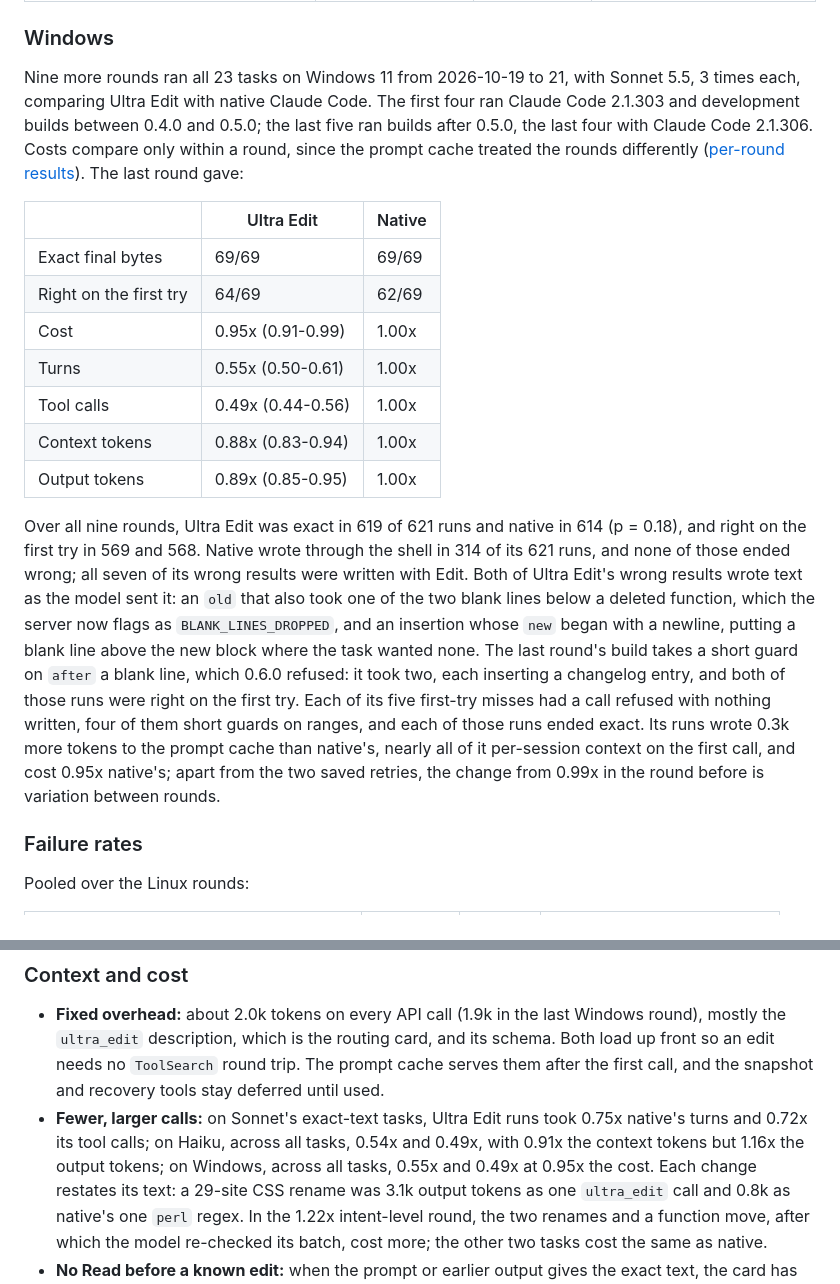
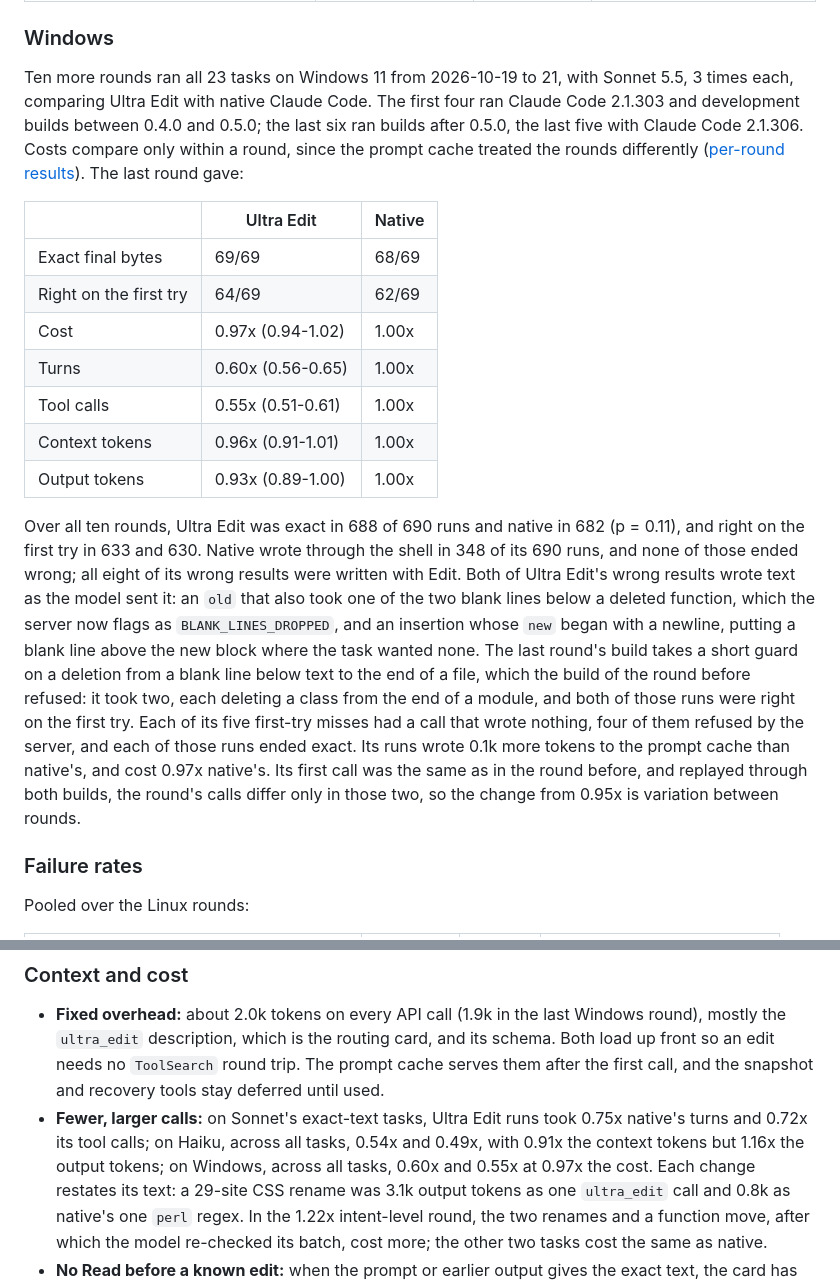
Before and after one commit to subashc2023/ultra-edit, a Markdown page: README.md, 2 parts joined by grey strips. GitHub-like rendering.

```diff
--- a/README.md
+++ b/README.md
@@ -165,40 +165,41 @@ native Claude Code.
 
 ### Windows
 
-Nine more rounds ran all 23 tasks on Windows 11 from 2026-10-19 to 21, with
+Ten more rounds ran all 23 tasks on Windows 11 from 2026-10-19 to 21, with
 Sonnet 5.5, 3 times each, comparing Ultra Edit with native Claude Code. The
 first four ran Claude Code 2.1.303 and development builds between 0.4.0 and
-0.5.0; the last five ran builds after 0.5.0, the last four with Claude Code
+0.5.0; the last six ran builds after 0.5.0, the last five with Claude Code
 2.1.306. Costs compare only within a round, since the prompt cache treated the
 rounds differently ([per-round results](docs/performance.md#windows-results)).
 The last round gave:
 
 | | Ultra Edit | Native |
 | --- | --- | --- |
-| Exact final bytes | 69/69 | 69/69 |
+| Exact final bytes | 69/69 | 68/69 |
 | Right on the first try | 64/69 | 62/69 |
-| Cost | 0.95x (0.91-0.99) | 1.00x |
-| Turns | 0.55x (0.50-0.61) | 1.00x |
-| Tool calls | 0.49x (0.44-0.56) | 1.00x |
-| Context tokens | 0.88x (0.83-0.94) | 1.00x |
-| Output tokens | 0.89x (0.85-0.95) | 1.00x |
+| Cost | 0.97x (0.94-1.02) | 1.00x |
+| Turns | 0.60x (0.56-0.65) | 1.00x |
+| Tool calls | 0.55x (0.51-0.61) | 1.00x |
+| Context tokens | 0.96x (0.91-1.01) | 1.00x |
+| Output tokens | 0.93x (0.89-1.00) | 1.00x |
 
-Over all nine rounds, Ultra Edit was exact in 619 of 621 runs and native in
-614 (p = 0.18), and right on the first try in 569 and 568. Native wrote
-through the shell in 314 of its 621 runs, and none of those ended wrong; all
-seven of its wrong results were written with Edit. Both of Ultra Edit's wrong
+Over all ten rounds, Ultra Edit was exact in 688 of 690 runs and native in
+682 (p = 0.11), and right on the first try in 633 and 630. Native wrote
+through the shell in 348 of its 690 runs, and none of those ended wrong; all
+eight of its wrong results were written with Edit. Both of Ultra Edit's wrong
 results wrote text as the model sent it: an `old` that also took one of the
 two blank lines below a deleted function, which the server now flags as
 `BLANK_LINES_DROPPED`, and an insertion whose `new` began with a newline,
 putting a blank line above the new block where the task wanted none. The last
-round's build takes a short guard on `after` a blank line, which 0.6.0
-refused: it took two, each inserting a changelog entry, and both of those
-runs were right on the first try. Each of its five first-try misses had a
-call refused with nothing written, four of them short guards on ranges, and
-each of those runs ended exact. Its runs wrote 0.3k more tokens to the prompt
-cache than native's, nearly all of it per-session context on the first call,
-and cost 0.95x native's; apart from the two saved retries, the change from
-0.99x in the round before is variation between rounds.
+round's build takes a short guard on a deletion from a blank line below text
+to the end of a file, which the build of the round before refused: it took
+two, each deleting a class from the end of a module, and both of those runs
+were right on the first try. Each of its five first-try misses had a call that
+wrote nothing, four of them refused by the server, and each of those runs
+ended exact. Its runs wrote 0.1k more tokens to the prompt cache than
+native's, and cost 0.97x native's. Its first call was the same as in the round
+before, and replayed through both builds, the round's calls differ only in
+those two, so the change from 0.95x is variation between rounds.
 
 ### Failure rates
 
@@ -258,7 +259,7 @@ and the gap to native with shell writes blocked, 8 wrong in 111, is significant
 - **Fewer, larger calls:** on Sonnet's exact-text tasks, Ultra Edit runs took
   0.75x native's turns and 0.72x its tool calls; on Haiku, across all tasks,
   0.54x and 0.49x, with 0.91x the context tokens but 1.16x the output tokens;
-  on Windows, across all tasks, 0.55x and 0.49x at 0.95x the cost.
+  on Windows, across all tasks, 0.60x and 0.55x at 0.97x the cost.
   Each change restates its text: a 29-site CSS rename was 3.1k output tokens as
   one `ultra_edit` call and 0.8k as native's one `perl` regex. In the 1.22x
   intent-level round, the two renames and a function move, after which the
```
Also changed, not shown: CHANGELOG.md (+6 -1 lines), docs/performance.md (+57 -48 lines).
